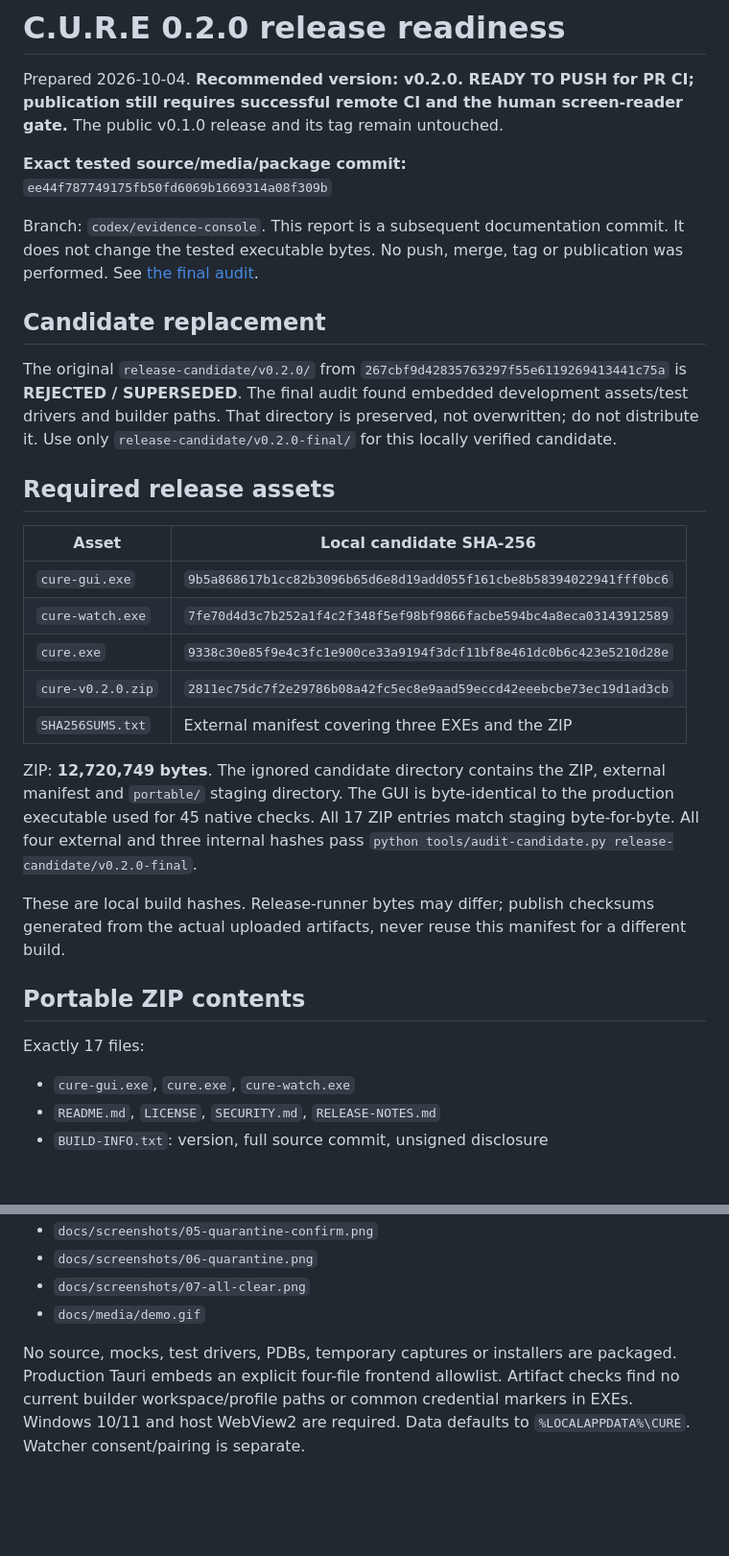
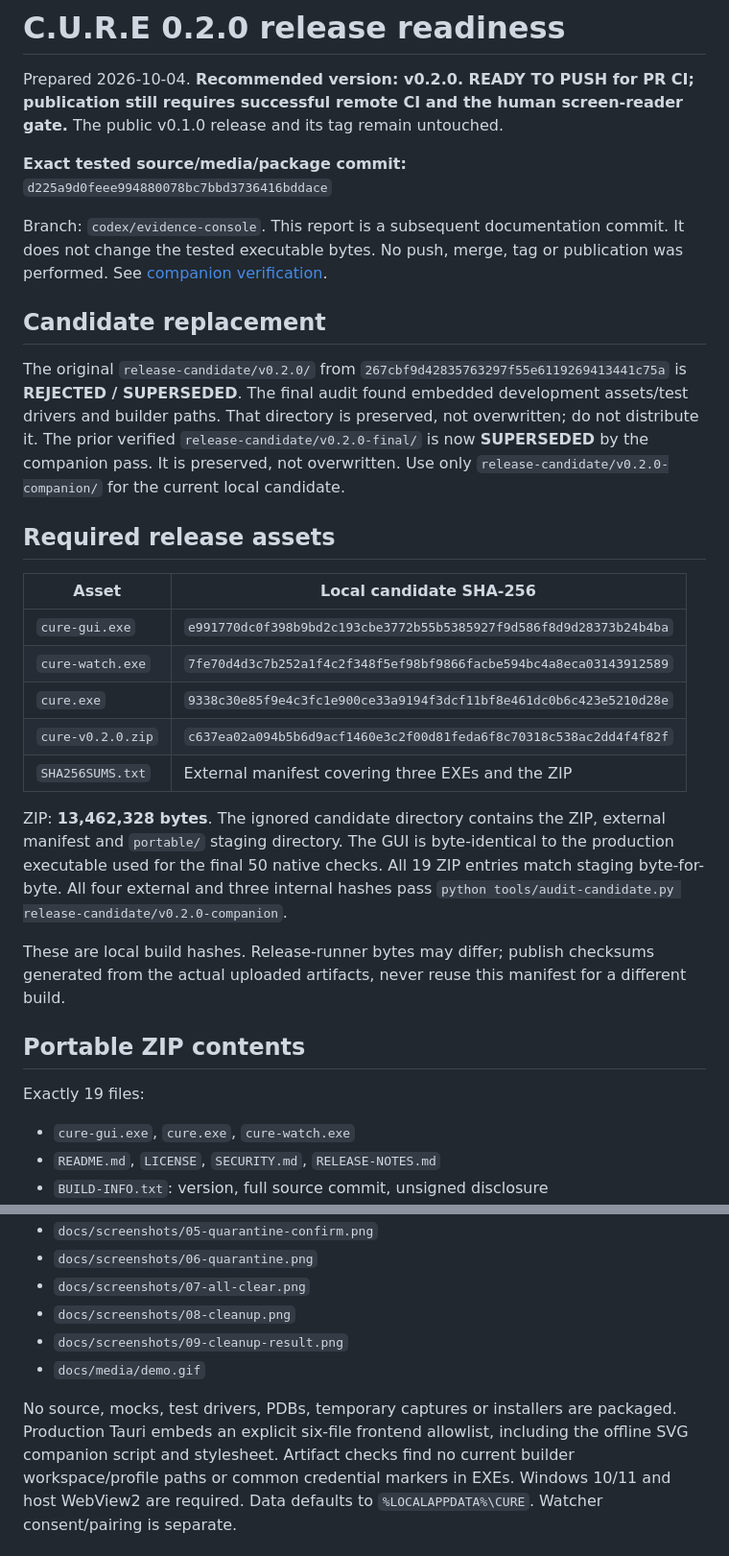
Before and after one commit to MadB0i/C.U.R.E, a Markdown page: docs/RELEASE-READINESS-0.2.0.md, 2 parts joined by grey strips. Shown at 96% size. GitHub-like rendering; blank space fills up the shorter version.

Commit message:
docs: record companion candidate hashes and final native verification

```diff
--- a/docs/RELEASE-READINESS-0.2.0.md
+++ b/docs/RELEASE-READINESS-0.2.0.md
@@ -4,11 +4,11 @@ Prepared 2026-10-04. **Recommended version: v0.2.0. READY TO PUSH for PR CI;
 publication still requires successful remote CI and the human screen-reader gate.**
 The public v0.1.0 release and its tag remain untouched.
 
-**Exact tested source/media/package commit:** `ee44f787749175fb50fd6069b1669314a08f309b`
+**Exact tested source/media/package commit:** `d225a9d0feee994880078bc7bbd3736416bddace`
 
 Branch: `codex/evidence-console`. This report is a subsequent documentation
 commit. It does not change the tested executable bytes. No push, merge, tag
-or publication was performed. See [the final audit](FINAL-RELEASE-AUDIT-0.2.0.md).
+or publication was performed. See [companion verification](COMPANION-PASS-VERIFICATION.md).
 
 ## Candidate replacement
 
@@ -16,23 +16,25 @@ The original `release-candidate/v0.2.0/` from
 `267cbf9d42835763297f55e6119269413441c75a` is **REJECTED / SUPERSEDED**.
 The final audit found embedded development assets/test drivers and builder
 paths. That directory is preserved, not overwritten; do not distribute it.
-Use only `release-candidate/v0.2.0-final/` for this locally verified candidate.
+The prior verified `release-candidate/v0.2.0-final/` is now **SUPERSEDED** by
+the companion pass. It is preserved, not overwritten. Use only
+`release-candidate/v0.2.0-companion/` for the current local candidate.
 
 ## Required release assets
 
 | Asset | Local candidate SHA-256 |
 | --- | --- |
-| `cure-gui.exe` | `9b5a868617b1cc82b3096b65d6e8d19add055f161cbe8b58394022941fff0bc6` |
+| `cure-gui.exe` | `e991770dc0f398b9bd2c193cbe3772b55b5385927f9d586f8d9d28373b24b4ba` |
 | `cure-watch.exe` | `7fe70d4d3c7b252a1f4c2f348f5ef98bf9866facbe594bc4a8eca03143912589` |
 | `cure.exe` | `9338c30e85f9e4c3fc1e900ce33a9194f3dcf11bf8e461dc0b6c423e5210d28e` |
-| `cure-v0.2.0.zip` | `2811ec75dc7f2e29786b08a42fc5ec8e9aad59eccd42eeebcbe73ec19d1ad3cb` |
+| `cure-v0.2.0.zip` | `c637ea02a094b5b6d9acf1460e3c2f00d81feda6f8c70318c538ac2dd4f4f82f` |
 | `SHA256SUMS.txt` | External manifest covering three EXEs and the ZIP |
 
-ZIP: **12,720,749 bytes**. The ignored candidate directory contains the ZIP,
+ZIP: **13,462,328 bytes**. The ignored candidate directory contains the ZIP,
 external manifest and `portable/` staging directory. The GUI is byte-identical
-to the production executable used for 45 native checks. All 17 ZIP entries
+to the production executable used for the final 50 native checks. All 19 ZIP entries
 match staging byte-for-byte. All four external and three internal hashes pass
-`python tools/audit-candidate.py release-candidate/v0.2.0-final`.
+`python tools/audit-candidate.py release-candidate/v0.2.0-companion`.
 
 These are local build hashes. Release-runner bytes may differ; publish
 checksums generated from the actual uploaded artifacts, never reuse this
@@ -40,7 +42,7 @@ manifest for a different build.
 
 ## Portable ZIP contents
 
-Exactly 17 files:
+Exactly 19 files:
 
 - `cure-gui.exe`, `cure.exe`, `cure-watch.exe`
 - `README.md`, `LICENSE`, `SECURITY.md`, `RELEASE-NOTES.md`
@@ -53,10 +55,13 @@ Exactly 17 files:
 - `docs/screenshots/05-quarantine-confirm.png`
 - `docs/screenshots/06-quarantine.png`
 - `docs/screenshots/07-all-clear.png`
+- `docs/screenshots/08-cleanup.png`
+- `docs/screenshots/09-cleanup-result.png`
 - `docs/media/demo.gif`
 
 No source, mocks, test drivers, PDBs, temporary captures or installers are
-packaged. Production Tauri embeds an explicit four-file frontend allowlist.
+packaged. Production Tauri embeds an explicit six-file frontend allowlist,
+including the offline SVG companion script and stylesheet.
 Artifact checks find no current builder workspace/profile paths or common
 credential markers in EXEs. Windows 10/11 and host WebView2 are required.
 Data defaults to `%LOCALAPPDATA%\CURE`. Watcher consent/pairing is separate.
```
Also changed, not shown: other parts of docs/RELEASE-READINESS-0.2.0.md (+13 -7 lines).
